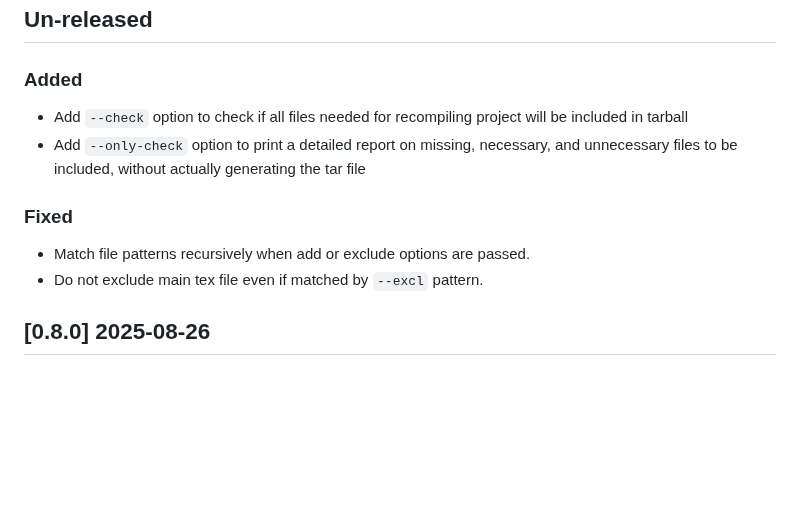
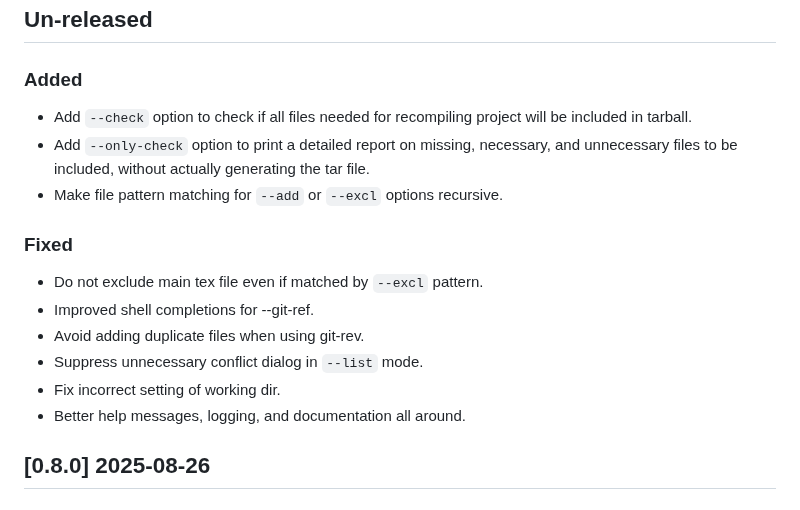
Before and after one commit to badshah400/tartex, a Markdown page: CHANGELOG.md, the part around the change. GitHub-like rendering; blank space fills up the shorter version.

Commit message:
doc: Update list of unreleased fixes in CHANGELOG.

```diff
--- a/CHANGELOG.md
+++ b/CHANGELOG.md
@@ -4,13 +4,18 @@
 
 ### Added
 
-- Add `--check` option to check if all files needed for recompiling project will be included in tarball
-- Add `--only-check` option to print a detailed report on missing, necessary, and unnecessary files to be included, without actually generating the tar file
+- Add `--check` option to check if all files needed for recompiling project will be included in tarball.
+- Add `--only-check` option to print a detailed report on missing, necessary, and unnecessary files to be included, without actually generating the tar file.
+- Make file pattern matching for `--add` or `--excl` options recursive.
 
 ### Fixed
 
-- Match file patterns recursively when add or exclude options are passed.
 - Do not exclude main tex file even if matched by `--excl` pattern.
+- Improved shell completions for --git-ref.
+- Avoid adding duplicate files when using git-rev.
+- Suppress unnecessary conflict dialog in `--list` mode.
+- Fix incorrect setting of working dir.
+- Better help messages, logging, and documentation all around.
 
 ## [0.8.0] 2025-08-26
 
```
